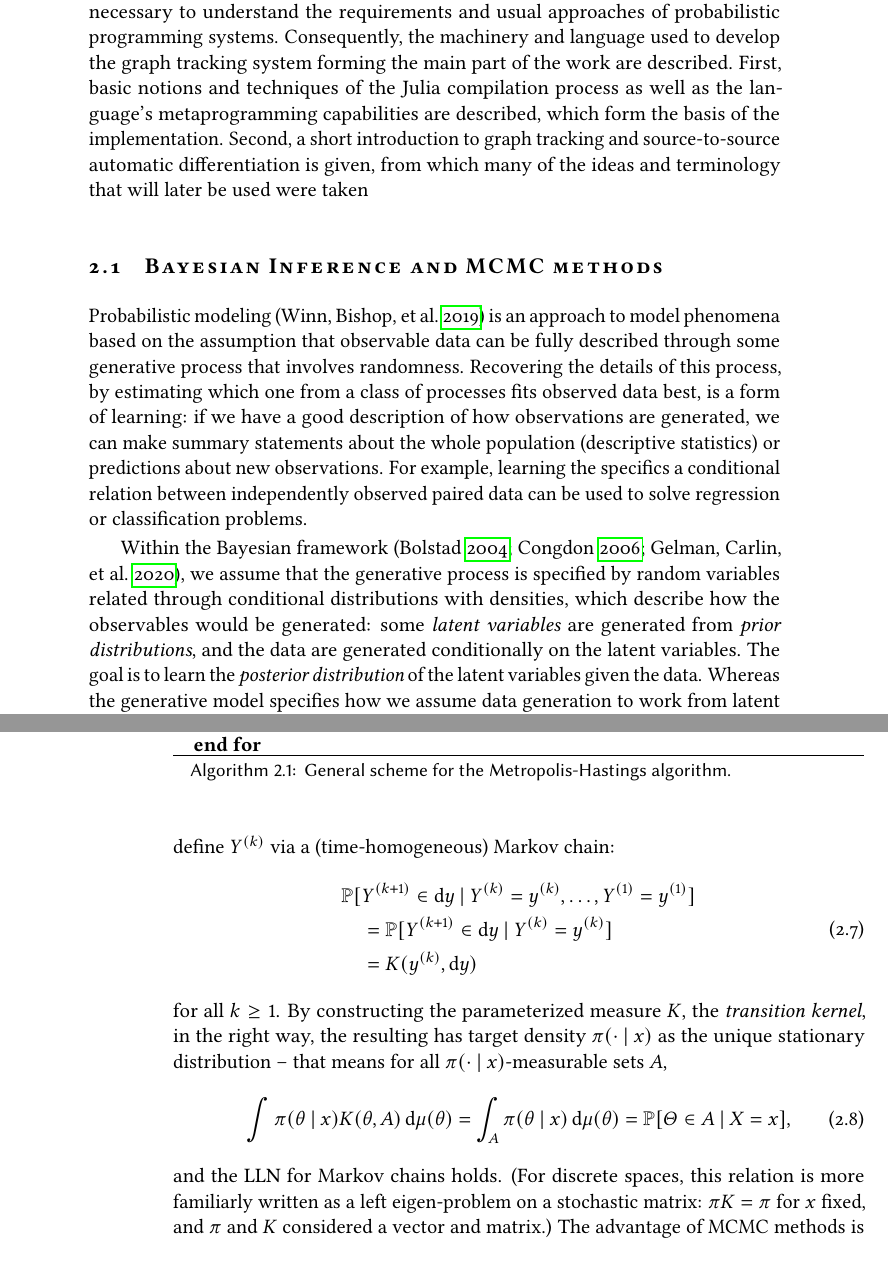
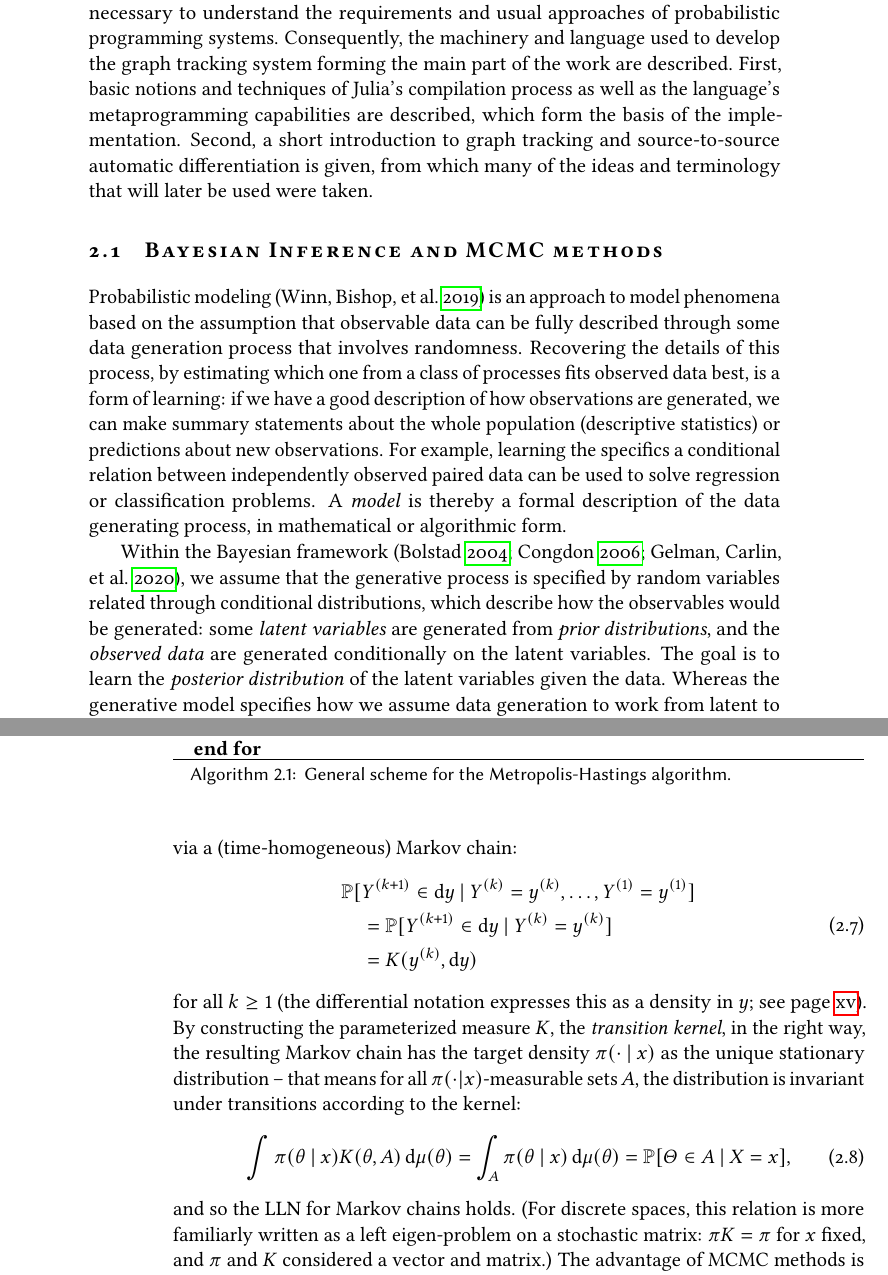
Before and after one commit to phipsgabler/master-thesis, a LaTeX thesis (thesis/main.tex, which reads thesis/background.tex): two parts of pages 23 and 26 of 100, joined at a grey line, cut so that both start at the same text. The pictures show the PDF file thesis/main.pdf that the author committed with the source.

Commit message:
Feedback until Markov kernels

```diff
--- a/thesis/background.tex
+++ b/thesis/background.tex
@@ -6,10 +6,10 @@ This chapter provides background for concepts used later in chapters~\ref{cha:im
 programming in general, necessary to understand the requirements and usual approaches of
 probabilistic programming systems.  Consequently, the machinery and language used to develop the
 graph tracking system forming the main part of the work are described.  First, basic notions and
-techniques of the Julia compilation process as well as the language's metaprogramming capabilities
-are described, which form the basis of the implementation.  Second, a short introduction to graph
+techniques of Julia's compilation process as well as the language's metaprogramming capabilities are
+described, which form the basis of the implementation.  Second, a short introduction to graph
 tracking and source-to-source automatic differentiation is given, from which many of the ideas and
-terminology that will later be used were taken
+terminology that will later be used were taken.
 
 
 %%%%%%%%%%%%%%%%%%%%%%%%%%%%%%%%%%%%%%%%%%%%%%%%%%%%%%%%%%%%%%%%%%%%%%%%%%%%%%%%%%%%%%%%%%%%%%%%%%%
@@ -17,19 +17,20 @@ terminology that will later be used were taken
 \label{sec:bayes-infer}
 
 Probabilistic modeling \parencite{winn2019modelbased} is an approach to model phenomena based on the
-assumption that observable data can be fully described through some generative process that involves
-randomness.  Recovering the details of this process, by estimating which one from a class of
-processes fits observed data best, is a form of learning: if we have a good description of how
+assumption that observable data can be fully described through some data generation process that
+involves randomness.  Recovering the details of this process, by estimating which one from a class
+of processes fits observed data best, is a form of learning: if we have a good description of how
 observations are generated, we can make summary statements about the whole population (descriptive
 statistics) or predictions about new observations.  For example, learning the specifics a
 conditional relation between independently observed paired data can be used to solve regression or
-classification problems.
+classification problems.  A \emph{model} is thereby a formal description of the data generating
+process, in mathematical or algorithmic form.
 
 Within the Bayesian framework
 \parencite{bolstad2004introduction,congdon2006bayesian,gelman2020bayesian}, we assume that the
-generative process is specified by random variables related through conditional distributions with
-densities, which describe how the observables would be generated: some \emph{latent variables} are
-generated from \emph{prior distributions}, and the data are generated conditionally on the latent
+generative process is specified by random variables related through conditional distributions, which
+describe how the observables would be generated: some \emph{latent variables} are generated from
+\emph{prior distributions}, and the \emph{observed data} are generated conditionally on the latent
 variables.  The goal is to learn the \emph{posterior distribution} of the latent variables given the
 data.  Whereas the generative model specifies how we assume data generation to work from latent to
 observed values in \enquote{forward} direction, the posterior estimate allows us to reason
@@ -142,14 +143,14 @@ Markov chain:
     % &\quad = k(y \given \kth{y}) \dif\mu(y)
   \end{aligned}
 \end{equation}
-for all \(k \ge 1\).  By constructing the parameterized measure \(K\), the \emph{transition kernel},
-in the right way, the resulting has target density \(\pi(\cdot \given x)\) as the unique stationary
-distribution~-- that means for all \(\pi(\cdot \given x)\)-measurable sets \(A\),
+for all \(k \ge 1\) (the differential notation expresses this as a density in \(y\); see
+page~\pageref{cha:notation}).  By constructing the parameterized measure \(K\), the \emph{transition
+  kernel}, in the right way, the resulting Markov chain has the target density
+\(\pi(\cdot \given x)\) as the unique stationary distribution~-- that means for all
+\(\pi(\cdot \given x)\)-measurable sets \(A\), the distribution is invariant under transitions
+according to the kernel:
 \begin{equation}
   \label{eq:stationarity}
   \int \pi(\theta \given x) K(\theta, A) \dif\mu(\theta) = \int_A \pi(\theta \given x) \dif\mu(\theta) =
   \Prob{\Theta \in A \given X = x},
 \end{equation}
-and the LLN for Markov chains holds.  (For discrete spaces, this relation is more familiarly written
-as a left eigen-problem on a stochastic matrix: \(\pi K = \pi\) for \(x\) fixed, and \(\pi\) and
-\(K\) considered a vector and matrix.)  The advantage of MCMC methods is that they apply equally
```
Also changed, not shown: thesis/main.pdf, thesis/background.tex (27 more changed lines).
